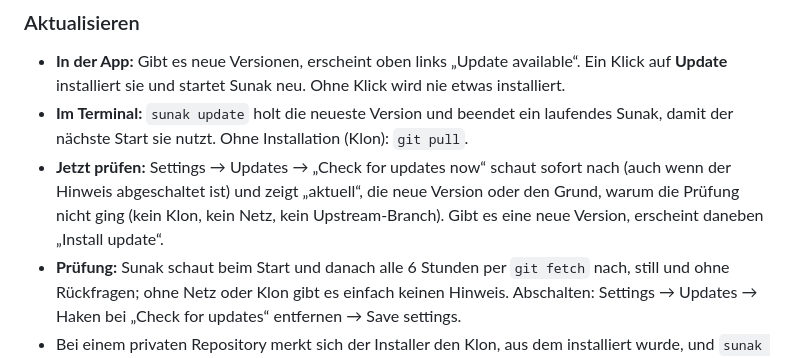
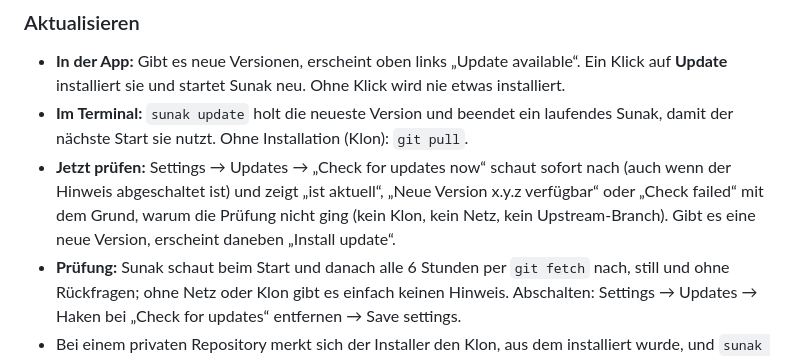
Before and after one commit to M4XM77R/Sunak, a Markdown page: README.md, the part around the change. GitHub-like rendering.

Commit message:
Version 0.6.2: docs merged with the update-check notes on main
Co-Authored-By: Claude Sonnet 5.5 <noreply@anthropic.com>
Claude-Session: https://claude.ai/code/session_01PjvzdnXjAk9N9W9qX97iYV

```diff
--- a/README.md
+++ b/README.md
@@ -313,7 +313,7 @@ Beim Pipen hängt man Optionen mit `bash -s --` an: `curl -fsSL …/install.sh |
 
 - **In der App:** Gibt es neue Versionen, erscheint oben links „Update available“. Ein Klick auf **Update** installiert sie und startet Sunak neu. Ohne Klick wird nie etwas installiert.
 - **Im Terminal:** `sunak update` holt die neueste Version und beendet ein laufendes Sunak, damit der nächste Start sie nutzt. Ohne Installation (Klon): `git pull`.
-- **Jetzt prüfen:** Settings → Updates → „Check for updates now“ schaut sofort nach (auch wenn der Hinweis abgeschaltet ist) und zeigt „aktuell“, die neue Version oder den Grund, warum die Prüfung nicht ging (kein Klon, kein Netz, kein Upstream-Branch). Gibt es eine neue Version, erscheint daneben „Install update“.
+- **Jetzt prüfen:** Settings → Updates → „Check for updates now“ schaut sofort nach (auch wenn der Hinweis abgeschaltet ist) und zeigt „ist aktuell“, „Neue Version x.y.z verfügbar“ oder „Check failed“ mit dem Grund, warum die Prüfung nicht ging (kein Klon, kein Netz, kein Upstream-Branch). Gibt es eine neue Version, erscheint daneben „Install update“.
 - **Prüfung:** Sunak schaut beim Start und danach alle 6 Stunden per `git fetch` nach, still und ohne Rückfragen; ohne Netz oder Klon gibt es einfach keinen Hinweis. Abschalten: Settings → Updates → Haken bei „Check for updates“ entfernen → Save settings.
 - Bei einem privaten Repository merkt sich der Installer den Klon, aus dem installiert wurde, und `sunak update` zieht dort per `git pull`.
 - **Versionsnummer:** `sunak version` (steht auch unten in Settings). Jede Änderung erhöht die Version (`sunak/__init__.py`): Patch für Fehlerbehebungen und Doku, Minor für neue Funktionen; Sunak bleibt unter 1.0, bis der Maintainer 1.0 freigibt.
```
